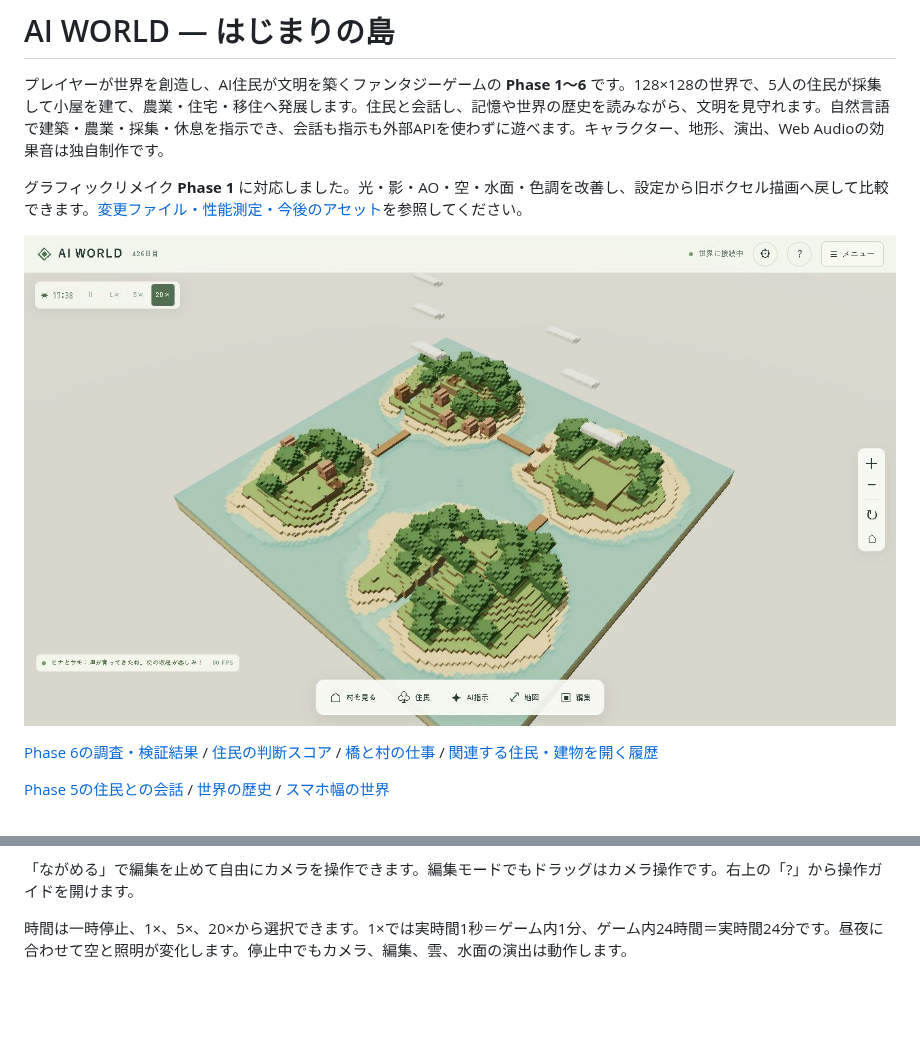
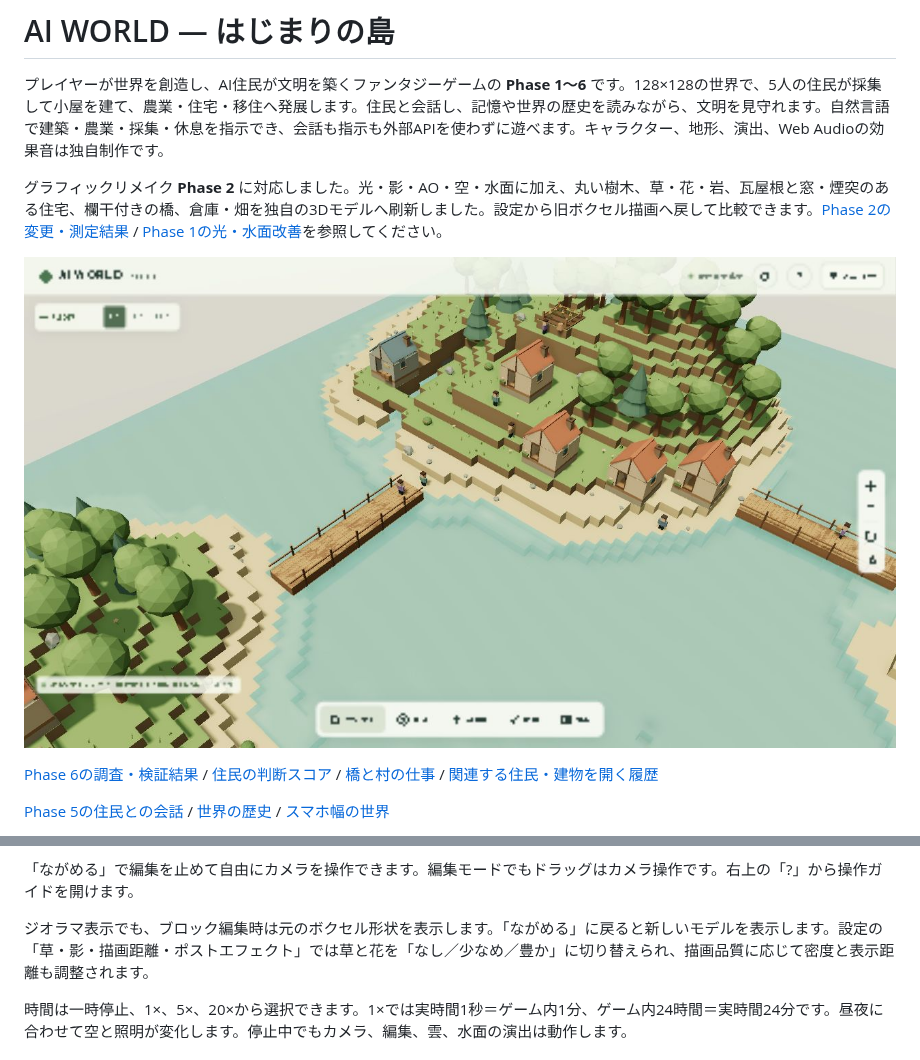
Before and after one commit to fujitakunihiro/AIWorld, a Markdown page: README.md, 2 parts joined by grey strips. GitHub-like rendering; pictures changed too: docs/screenshots/models-diorama-village.png (added); blank space fills up the shorter version.

Commit message:
feat: add diorama village models phase 2

```diff
--- a/README.md
+++ b/README.md
@@ -2,9 +2,9 @@
 
 プレイヤーが世界を創造し、AI住民が文明を築くファンタジーゲームの **Phase 1〜6** です。128×128の世界で、5人の住民が採集して小屋を建て、農業・住宅・移住へ発展します。住民と会話し、記憶や世界の歴史を読みながら、文明を見守れます。自然言語で建築・農業・採集・休息を指示でき、会話も指示も外部APIを使わずに遊べます。キャラクター、地形、演出、Web Audioの効果音は独自制作です。
 
-グラフィックリメイク **Phase 1** に対応しました。光・影・AO・空・水面・色調を改善し、設定から旧ボクセル描画へ戻して比較できます。[変更ファイル・性能測定・今後のアセット](docs/graphics-phase1.md)を参照してください。
+グラフィックリメイク **Phase 2** に対応しました。光・影・AO・空・水面に加え、丸い樹木、草・花・岩、瓦屋根と窓・煙突のある住宅、欄干付きの橋、倉庫・畑を独自の3Dモデルへ刷新しました。設定から旧ボクセル描画へ戻して比較できます。[Phase 2の変更・測定結果](docs/graphics-phase2.md) / [Phase 1の光・水面改善](docs/graphics-phase1.md)を参照してください。
 
-![光・影・水面を改善した島々](docs/screenshots/graphics-diorama-day.png)
+![ジオラマ風の住宅・樹木・橋](docs/screenshots/models-diorama-village.png)
 
 [Phase 6の調査・検証結果](docs/phase6.md) / [住民の判断スコア](docs/screenshots/phase6-utility.png) / [橋と村の仕事](docs/screenshots/phase6-tasks.png) / [関連する住民・建物を開く履歴](docs/screenshots/phase6-history.png)
 
@@ -63,6 +63,8 @@ Docker Desktop 4.44.3 / Docker 28.3.2では、日本語を含むフォルダか
 草、土、石、砂、木材、葉、レンガの7種類を配置できます。固体の面に隣接する空気または水の位置を編集します。高さ0の基盤、ワールドの外側、既存の固体への上書きは保護されています。水そのものは削除対象にしません。水に置いたブロックを↶で戻すと元の水を復元します。
 
 「ながめる」で編集を止めて自由にカメラを操作できます。編集モードでもドラッグはカメラ操作です。右上の「?」から操作ガイドを開けます。
+
+ジオラマ表示でも、ブロック編集時は元のボクセル形状を表示します。「ながめる」に戻ると新しいモデルを表示します。設定の「草・影・描画距離・ポストエフェクト」では草と花を「なし／少なめ／豊か」に切り替えられ、描画品質に応じて密度と表示距離も調整されます。
 
 時間は一時停止、1×、5×、20×から選択できます。1×では実時間1秒＝ゲーム内1分、ゲーム内24時間＝実時間24分です。昼夜に合わせて空と照明が変化します。停止中でもカメラ、編集、雲、水面の演出は動作します。
 
```
Also changed, not shown: docs/graphics-phase2.md (added, +92 -0 lines), docs/screenshots/models-classic-village.png (added), docs/screenshots/models-diorama-islands.png (added), docs/screenshots/models-mobile.png (added), 12 other files.
